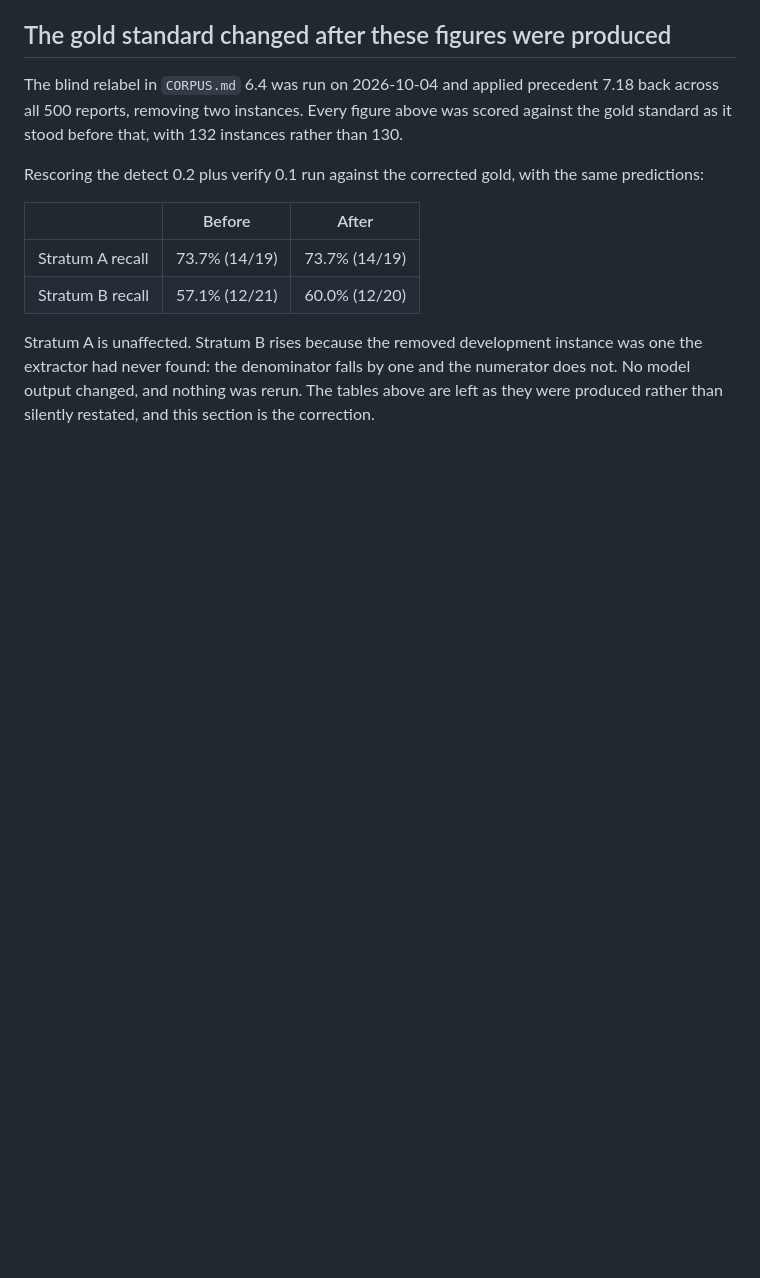
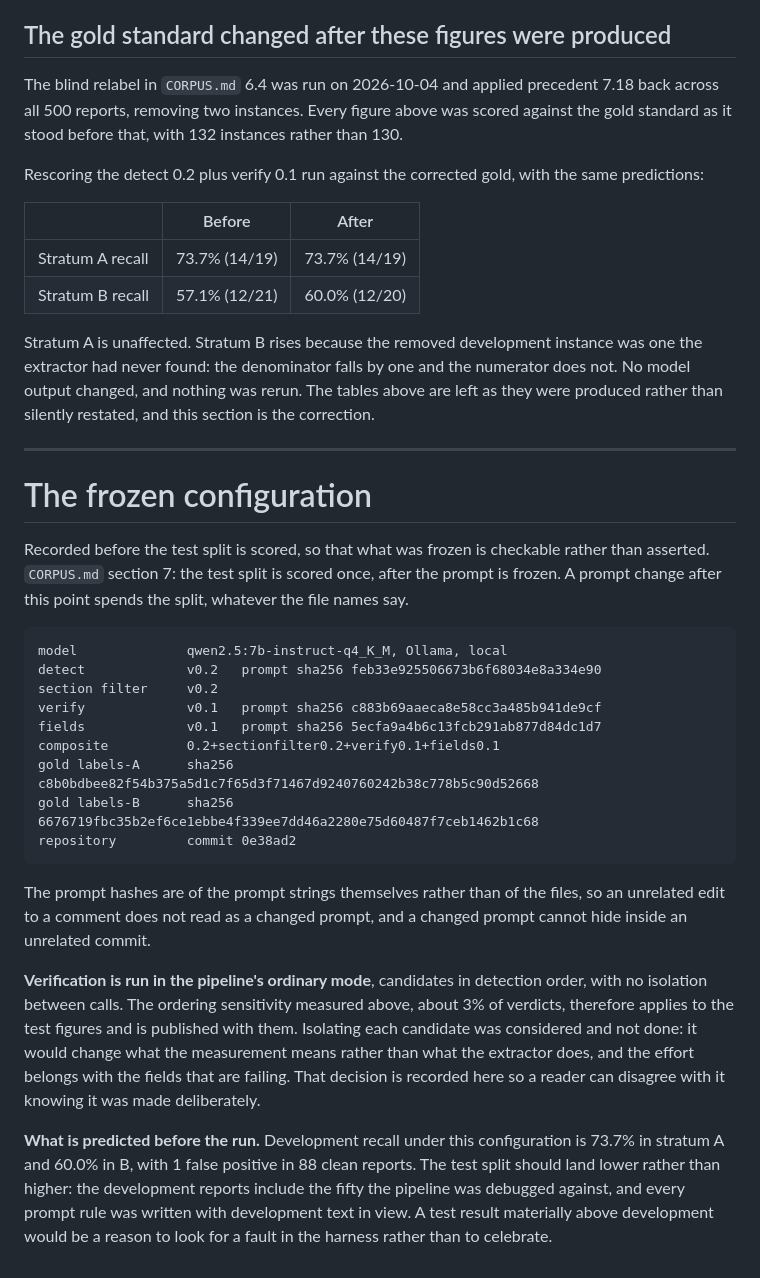
Before and after one commit to sufu786/amanah, a Markdown page: extraction/RESULTS.md, the part around the change. Drawn GitHub-style; blank space fills up the shorter version.

Commit message:
docs(results): freeze the configuration before the test split
Records the model, the three prompt versions with hashes of the prompt
strings, the section filter version, the gold hashes and the commit. Also
records that verification runs in ordinary mode, so the measured ordering
sensitivity applies to the test figures, and what the run is predicted to
show.

````diff
--- a/extraction/RESULTS.md
+++ b/extraction/RESULTS.md
@@ -1059,3 +1059,40 @@ Stratum A is unaffected. Stratum B rises because the removed development instanc
 extractor had never found: the denominator falls by one and the numerator does not. No model output
 changed, and nothing was rerun. The tables above are left as they were produced rather than
 silently restated, and this section is the correction.
+
+---
+
+# The frozen configuration
+
+Recorded before the test split is scored, so that what was frozen is checkable rather than asserted.
+`CORPUS.md` section 7: the test split is scored once, after the prompt is frozen. A prompt change
+after this point spends the split, whatever the file names say.
+
+```
+model              qwen2.5:7b-instruct-q4_K_M, Ollama, local
+detect             v0.2   prompt sha256 feb33e925506673b6f68034e8a334e90
+section filter     v0.2
+verify             v0.1   prompt sha256 c883b69aaeca8e58cc3a485b941de9cf
+fields             v0.1   prompt sha256 5ecfa9a4b6c13fcb291ab877d84dc1d7
+composite          0.2+sectionfilter0.2+verify0.1+fields0.1
+gold labels-A      sha256 c8b0bdbee82f54b375a5d1c7f65d3f71467d9240760242b38c778b5c90d52668
+gold labels-B      sha256 6676719fbc35b2ef6ce1ebbe4f339ee7dd46a2280e75d60487f7ceb1462b1c68
+repository         commit 0e38ad2
+```
+
+The prompt hashes are of the prompt strings themselves rather than of the files, so an unrelated edit
+to a comment does not read as a changed prompt, and a changed prompt cannot hide inside an unrelated
+commit.
+
+**Verification is run in the pipeline's ordinary mode**, candidates in detection order, with no
+isolation between calls. The ordering sensitivity measured above, about 3% of verdicts, therefore
+applies to the test figures and is published with them. Isolating each candidate was considered and
+not done: it would change what the measurement means rather than what the extractor does, and the
+effort belongs with the fields that are failing. That decision is recorded here so a reader can
+disagree with it knowing it was made deliberately.
+
+**What is predicted before the run.** Development recall under this configuration is 73.7% in
+stratum A and 60.0% in B, with 1 false positive in 88 clean reports. The test split should land
+lower rather than higher: the development reports include the fifty the pipeline was debugged
+against, and every prompt rule was written with development text in view. A test result materially
+above development would be a reason to look for a fault in the harness rather than to celebrate.
````
